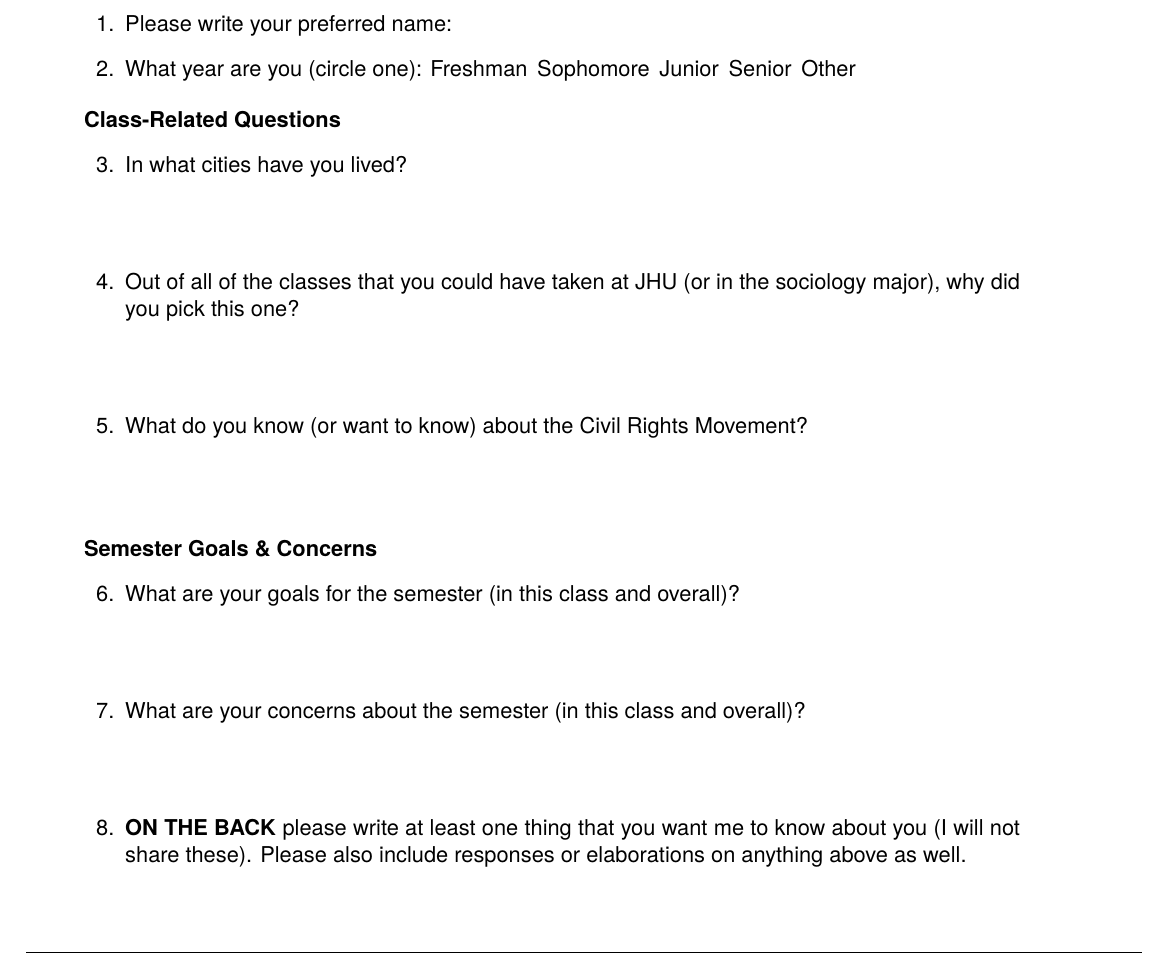
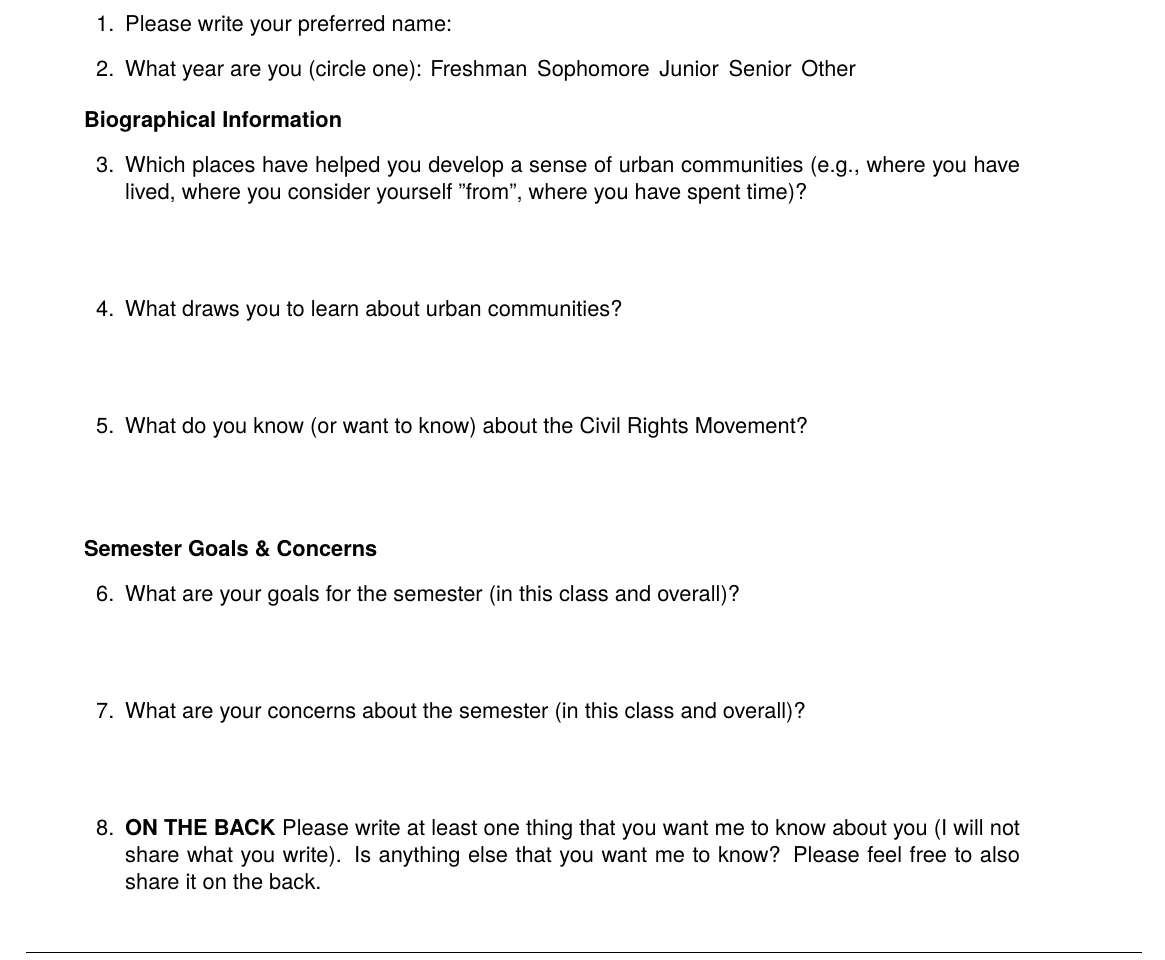
Before and after one commit to mikebader/city-after-civil-rights, a LaTeX problem sheet (materials/student-info-form/student-info-form.tex): part of the page, cut so that both start at the same text. The pictures show the PDF file materials/student-info-form/student-info-form.pdf that the author committed with the source.

Commit message:
Update student info form

```diff
--- a/materials/student-info-form/student-info-form.tex
+++ b/materials/student-info-form/student-info-form.tex
@@ -22,12 +22,12 @@
 
 \question What year are you (circle one): Freshman\, Sophomore\, Junior\, Senior\, Other
 
-\uplevel{\textbf{Class-Related Questions}}
+\uplevel{\textbf{Biographical Information}}
 
-\question In what cities have you lived?
+\question Which places have helped you develop a sense of urban communities (e.g., where you have lived, where you consider yourself "from", where you have spent time)?
 \begin{solution}[.5in]\end{solution}
 
-\question Out of all of the classes that you could have taken at JHU (or in the sociology major), why did you pick this one?
+\question What draws you to learn about urban communities?
 \begin{solution}[.5in]\end{solution}
 
 \question What do you know (or want to know) about the Civil Rights Movement?
@@ -40,7 +40,7 @@
 \question What are your concerns about the semester (in this class and overall)?
 \begin{solution}[.5in]\end{solution}
 
-\question \textbf{ON THE BACK} please write at least one thing that you want me to know about you (I will not share these). Please also include responses or elaborations on anything above as well.
+\question \textbf{ON THE BACK} Please write at least one thing that you want me to know about you (I will not share what you write). Is anything else that you want me to know? Please feel free to also share it on the back.
 
 \end{questions}
 
```
Also changed, not shown: materials/student-info-form/student-info-form.pdf.
